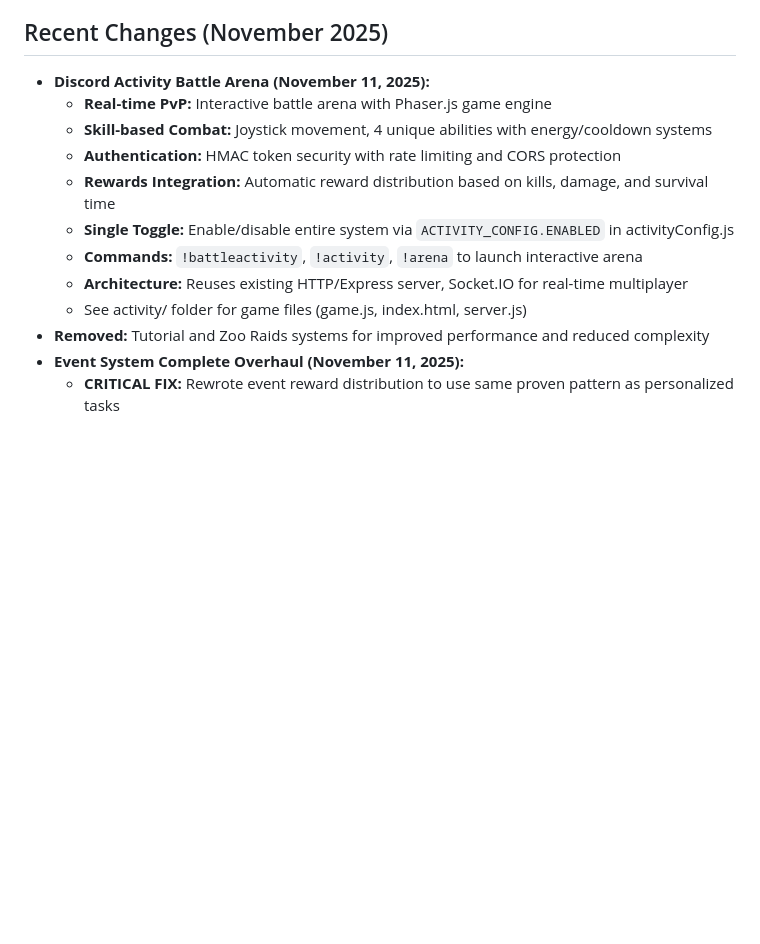
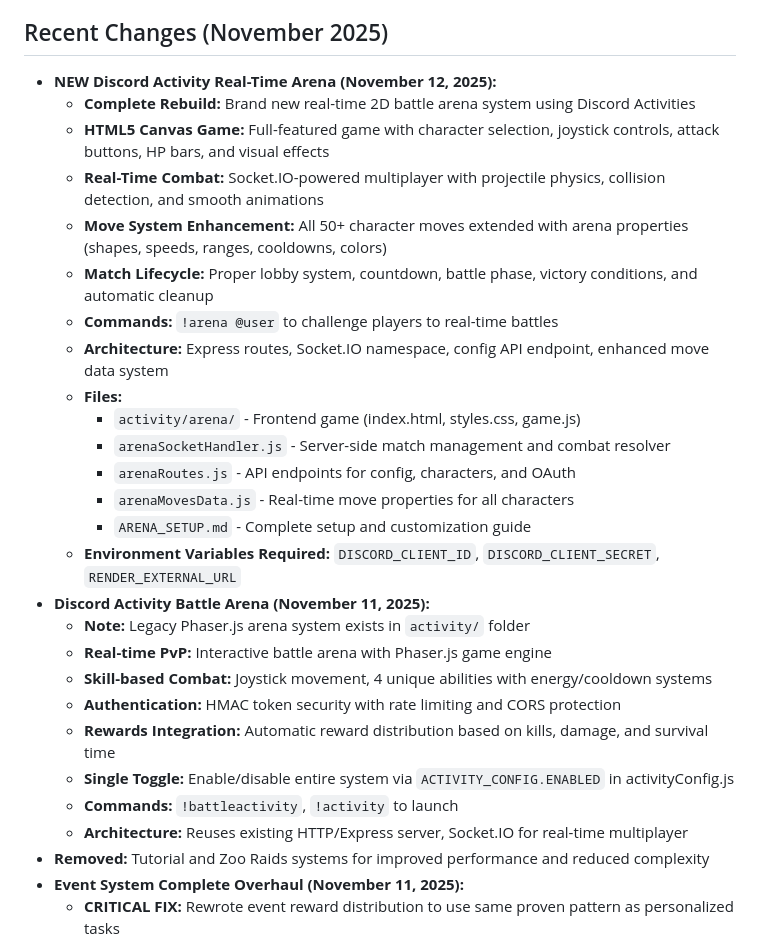
Before and after one commit to TigerMask1/play-bot, a Markdown page: replit.md, the part around the change. Rendered like a GitHub page; blank space fills up the shorter version.

Commit message:
Add a new real-time 2D battle arena with advanced gameplay features
Introduce a new Discord Activity-based real-time 2D battle arena system with character selection, joystick controls, and enhanced move mechanics.

Replit-Commit-Author: Agent
Replit-Commit-Session-Id: 915348a9-e42f-4d7f-bd16-bbcf07b5f7df
Replit-Commit-Checkpoint-Type: full_checkpoint
Replit-Commit-Event-Id: deb24463-f282-4e02-9b8a-f9b6c785c999

```diff
--- a/replit.md
+++ b/replit.md
@@ -38,15 +38,30 @@ The bot is built on Discord.js v14 and Node.js 20, using a dual-mode data storag
 - **Performance Optimization:** In-memory caching for skins (5-minute TTL) and MongoDB indexes for fast queries on users, events, and participants.
 
 ## Recent Changes (November 2025)
+- **NEW Discord Activity Real-Time Arena (November 12, 2025):**
+  - **Complete Rebuild:** Brand new real-time 2D battle arena system using Discord Activities
+  - **HTML5 Canvas Game:** Full-featured game with character selection, joystick controls, attack buttons, HP bars, and visual effects
+  - **Real-Time Combat:** Socket.IO-powered multiplayer with projectile physics, collision detection, and smooth animations
+  - **Move System Enhancement:** All 50+ character moves extended with arena properties (shapes, speeds, ranges, cooldowns, colors)
+  - **Match Lifecycle:** Proper lobby system, countdown, battle phase, victory conditions, and automatic cleanup
+  - **Commands:** `!arena @user` to challenge players to real-time battles
+  - **Architecture:** Express routes, Socket.IO namespace, config API endpoint, enhanced move data system
+  - **Files:**
+    - `activity/arena/` - Frontend game (index.html, styles.css, game.js)
+    - `arenaSocketHandler.js` - Server-side match management and combat resolver
+    - `arenaRoutes.js` - API endpoints for config, characters, and OAuth
+    - `arenaMovesData.js` - Real-time move properties for all characters
+    - `ARENA_SETUP.md` - Complete setup and customization guide
+  - **Environment Variables Required:** `DISCORD_CLIENT_ID`, `DISCORD_CLIENT_SECRET`, `RENDER_EXTERNAL_URL`
 - **Discord Activity Battle Arena (November 11, 2025):**
+  - **Note:** Legacy Phaser.js arena system exists in `activity/` folder
   - **Real-time PvP:** Interactive battle arena with Phaser.js game engine
   - **Skill-based Combat:** Joystick movement, 4 unique abilities with energy/cooldown systems
   - **Authentication:** HMAC token security with rate limiting and CORS protection
   - **Rewards Integration:** Automatic reward distribution based on kills, damage, and survival time
   - **Single Toggle:** Enable/disable entire system via `ACTIVITY_CONFIG.ENABLED` in activityConfig.js
-  - **Commands:** `!battleactivity`, `!activity`, `!arena` to launch interactive arena
+  - **Commands:** `!battleactivity`, `!activity` to launch
   - **Architecture:** Reuses existing HTTP/Express server, Socket.IO for real-time multiplayer
-  - See activity/ folder for game files (game.js, index.html, server.js)
 - **Removed:** Tutorial and Zoo Raids systems for improved performance and reduced complexity
 - **Event System Complete Overhaul (November 11, 2025):**
   - **CRITICAL FIX:** Rewrote event reward distribution to use same proven pattern as personalized tasks
```
